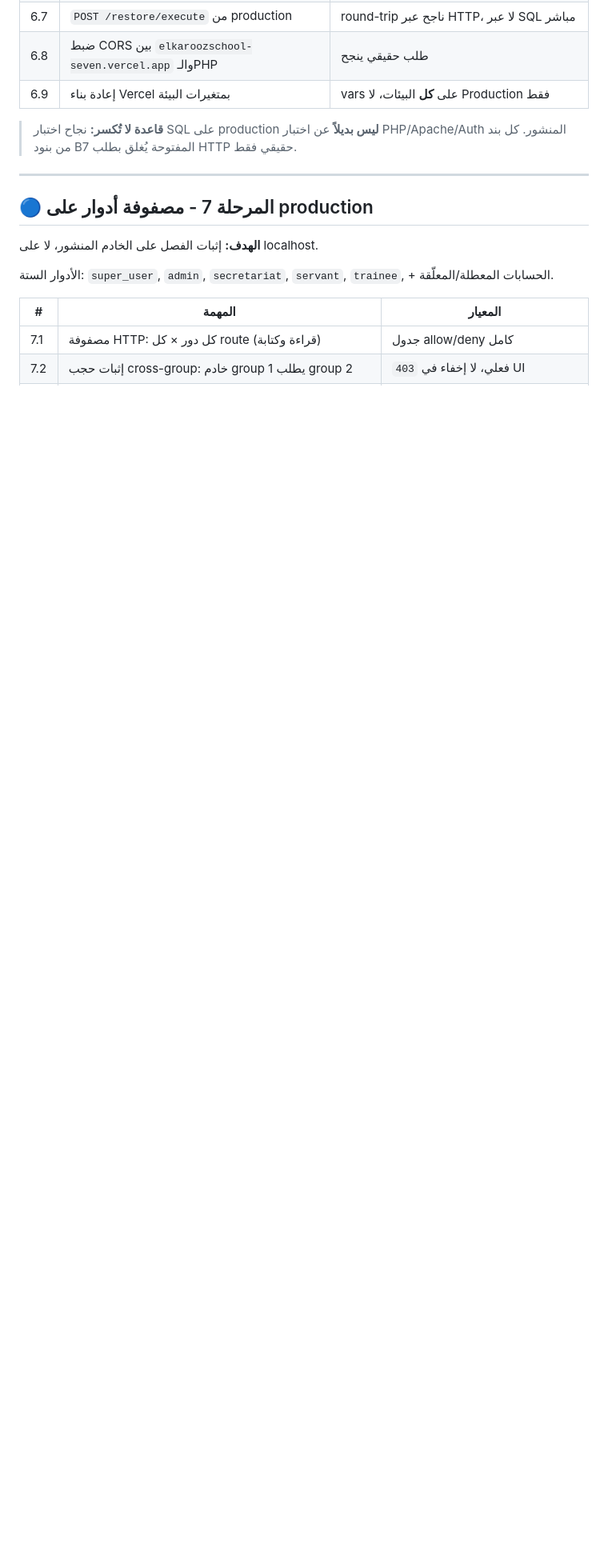
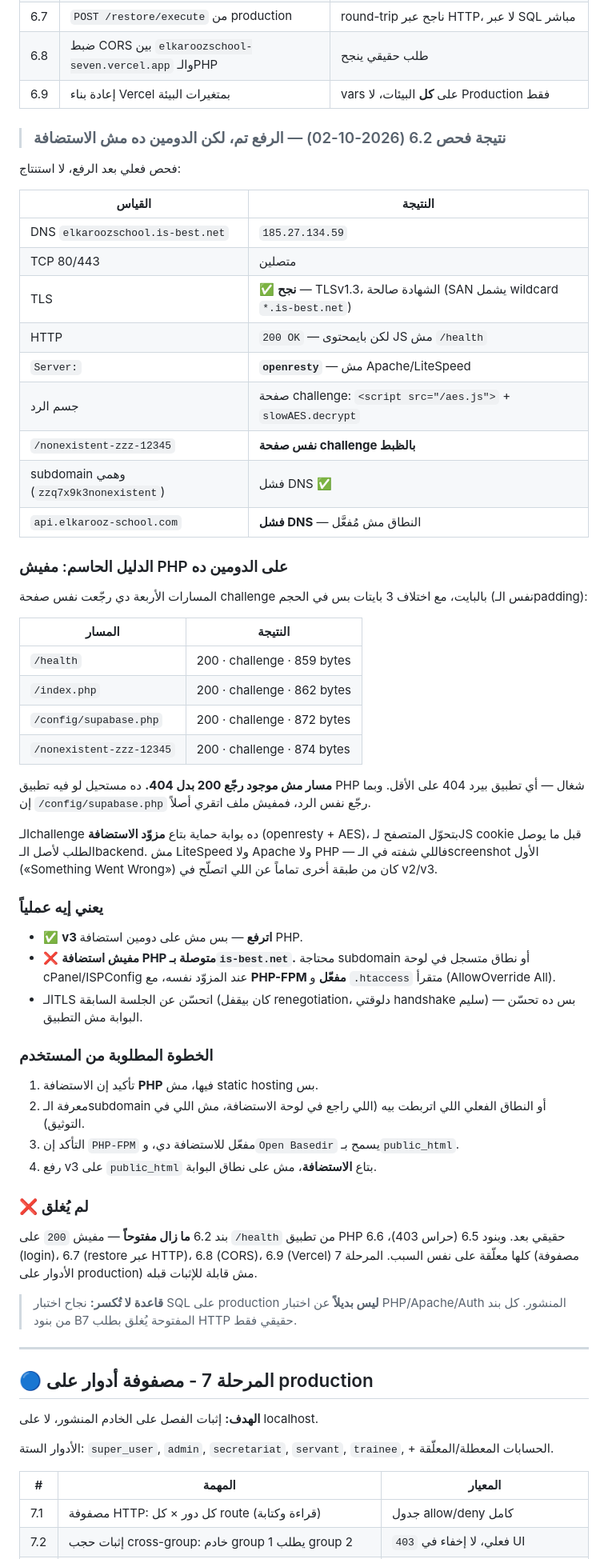
Before and after one commit to GirgesGero/elkaroozschool, a Markdown page: docs/COMPLETION_PLAN.md, the part around the change. Shown at 80% size. Rendered like a GitHub page; blank space fills up the shorter version.

Commit message:
docs: record that is-best.net is the provider's gateway, not a PHP host
The upload was reported as successful, so I probed the domain rather than assuming.
TLS now completes where it previously failed with a renegotiation error, which looks
like progress, but the layer answering is not the application:

  Server: openresty
  /health, /index.php, /config/supabase.php, and /nonexistent-zzz-12345
  all return the same AES JavaScript challenge, differing only in padding.

A path that does not exist returning 200 is the decisive observation: any PHP
application answers 404 for a typo at minimum, and config/supabase.php came back with
the identical response, so no file is being read at all. The body is the provider's
bot gate, which converts a browser to a JS cookie before the request reaches the
backend -- not LiteSpeed, not Apache, not PHP.

This also reframes the original "Something Went Wrong" screenshot: that came from this
gateway layer, not from the .htaccess directives v2 corrected. The v2/v3 work was
still worth doing -- bare "Require all denied" really is Apache 2.4 only and would have
exposed config/ and src/ as text on such a host -- but it was not the cause of that
page, and the plan now says so instead of implying the upload fixed it.

api.elkarooz-school.com, the other domain recorded in the project, does not resolve.

Phase 6 stays open. 6.2 through 6.9 and all of phase 7 depend on a domain that
actually executes PHP, so none of them can be claimed from here.

```diff
--- a/docs/COMPLETION_PLAN.md
+++ b/docs/COMPLETION_PLAN.md
@@ -255,6 +255,67 @@ Middleware: 86.4 kB
 | 6.7 | `POST /restore/execute` من production | round-trip ناجح عبر HTTP، لا عبر SQL مباشر |
 | 6.8 | ضبط CORS بين `elkaroozschool-seven.vercel.app` والـPHP | طلب حقيقي ينجح |
 | 6.9 | إعادة بناء Vercel بمتغيرات البيئة | vars على **كل** البيئات، لا Production فقط |
+
+> ### نتيجة فحص 6.2 (2026-10-02) — الرفع تم، لكن الدومين ده مش الاستضافة
+
+فحص فعلي بعد الرفع، لا استنتاج:
+
+| القياس | النتيجة |
+|---|---|
+| DNS `elkaroozschool.is-best.net` | `185.27.134.59` |
+| TCP 80/443 | متصلين |
+| TLS | ✅ **نجح** — TLSv1.3، الشهادة صالحة (SAN يشمل wildcard `*.is-best.net`) |
+| HTTP | `200 OK` — لكن بايمحتوى JS مش `/health` |
+| `Server:` | **`openresty`** — مش Apache/LiteSpeed |
+| جسم الرد | صفحة challenge: `<script src="/aes.js">` + `slowAES.decrypt` |
+| `/nonexistent-zzz-12345` | **نفس صفحة challenge بالظبط** |
+| subdomain وهمي (`zzq7x9k3nonexistent`) | فشل DNS ✅ |
+| `api.elkarooz-school.com` | **فشل DNS** — النطاق مش مُفعَّل |
+
+### الدليل الحاسم: مفيش PHP على الدومين ده
+
+المسارات الأربعة دي رجّعت نفس صفحة challenge بالبايت، مع اختلاف 3 بايتات بس في الحجم
+(نفس الـpadding):
+
+| المسار | النتيجة |
+|---|---|
+| `/health` | 200 · challenge · 859 bytes |
+| `/index.php` | 200 · challenge · 862 bytes |
+| `/config/supabase.php` | 200 · challenge · 872 bytes |
+| `/nonexistent-zzz-12345` | 200 · challenge · 874 bytes |
+
+**مسار مش موجود رجّع 200 بدل 404.** ده مستحيل لو فيه تطبيق PHP شغال — أي تطبيق
+بيرد 404 على الأقل. وبما إن `/config/supabase.php` رجّع نفس الرد، فمفيش
+ملف اتقري أصلاً.
+
+الـchallenge ده بوابة حماية بتاع **مزوّد الاستضافة** (openresty + AES)، بتحوّل
+المتصفح لـJS cookie قبل ما يوصل الطلب لأصل الـbackend. مش LiteSpeed ولا Apache ولا
+PHP — فاللي شفته في الـscreenshot الأول («Something Went Wrong») كان من طبقة
+أخرى تماماً عن اللي اتصلّح في v2/v3.
+
+### يعني إيه عملياً
+
+- ✅ **v3 اترفع** — بس مش على دومين استضافة PHP.
+- ❌ **مفيش استضافة PHP متوصلة بـ`is-best.net`.** محتاجة subdomain أو نطاق
+  متسجل في لوحة cPanel/ISPConfig عند المزوّد نفسه، مع **PHP-FPM مفعّل** و
+  `.htaccess` متقرأ (AllowOverride All).
+- الـTLS اتحسّن عن الجلسة السابقة (كان بيقفل renegotiation، دلوقتي handshake
+  سليم) — بس ده تحسّن البوابة مش التطبيق.
+
+### الخطوة المطلوبة من المستخدم
+
+1. تأكيد إن الاستضافة **PHP** فيها، مش static hosting بس.
+2. معرفة الـsubdomain أو النطاق الفعلي اللي اتربطت بيه (اللي راجع في لوحة
+   الاستضافة، مش اللي في التوثيق).
+3. التأكد إن `PHP-FPM` مفعّل للاستضافة دي، و`Open Basedir` يسمح بـ`public_html`.
+4. رفع v3 على `public_html` بتاع **الاستضافة**، مش على نطاق البوابة.
+
+### ❌ لم يُغلق
+
+بند 6.2 **ما زال مفتوحاً** — مفيش `200` على `/health` من تطبيق PHP حقيقي بعد.
+وبنود 6.5 (حراس 403)، 6.6 (login)، 6.7 (restore عبر HTTP)، 6.8 (CORS)، 6.9
+(Vercel) كلها معلّقة على نفس السبب. المرحلة 7 (مصفوفة الأدوار على production)
+مش قابلة للإثبات قبله.
 
 > **قاعدة لا تُكسر:** نجاح اختبار SQL على production **ليس بديلاً** عن اختبار PHP/Apache/Auth المنشور. كل بند من بنود B7 المفتوحة يُغلق بطلب HTTP حقيقي فقط.
 
```
